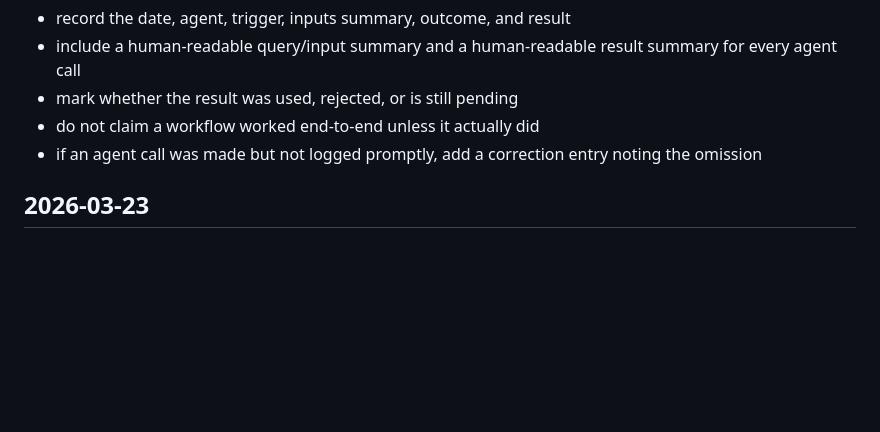
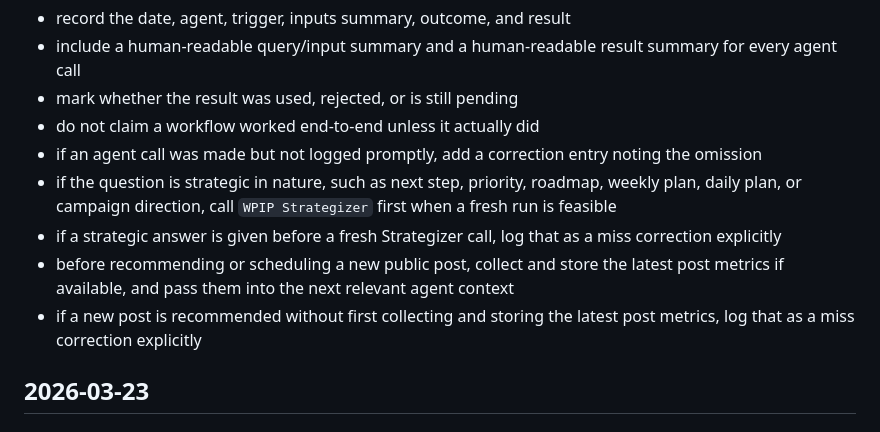
Before and after one commit to Maira-Studios/ai-agent-webinar-mission, a Markdown page: state/execution-log.md, the part around one of its changes. Rendered like a GitHub page; blank space fills up the shorter version.

```diff
--- a/state/execution-log.md
+++ b/state/execution-log.md
@@ -11,6 +11,10 @@ Conventions:
 - mark whether the result was used, rejected, or is still pending
 - do not claim a workflow worked end-to-end unless it actually did
 - if an agent call was made but not logged promptly, add a correction entry noting the omission
+- if the question is strategic in nature, such as next step, priority, roadmap, weekly plan, daily plan, or campaign direction, call `WPIP Strategizer` first when a fresh run is feasible
+- if a strategic answer is given before a fresh Strategizer call, log that as a miss correction explicitly
+- before recommending or scheduling a new public post, collect and store the latest post metrics if available, and pass them into the next relevant agent context
+- if a new post is recommended without first collecting and storing the latest post metrics, log that as a miss correction explicitly
 
 ## 2026-03-23
 
```
Also changed, not shown: other parts of state/execution-log.md (+67 -0 lines), agents/operator.md (added, +81 -0 lines), state/operating-roadmap.md (added, +176 -0 lines).
